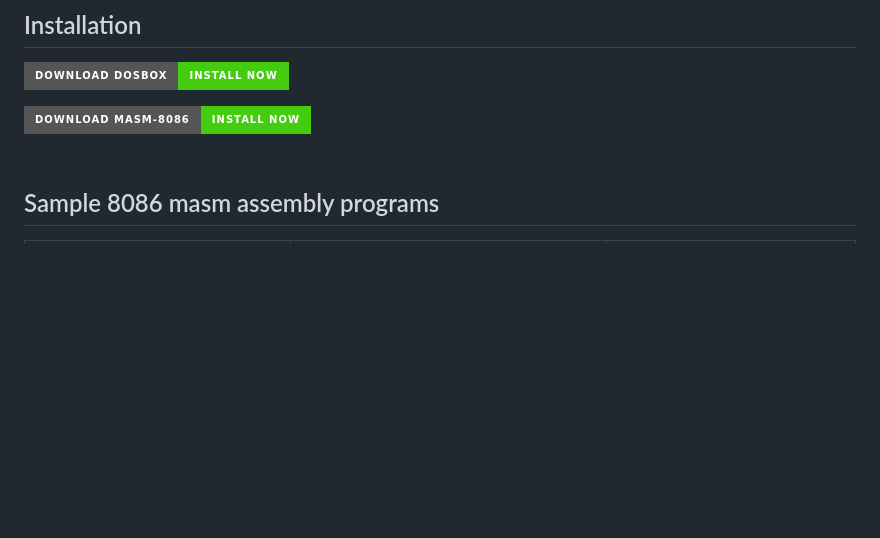
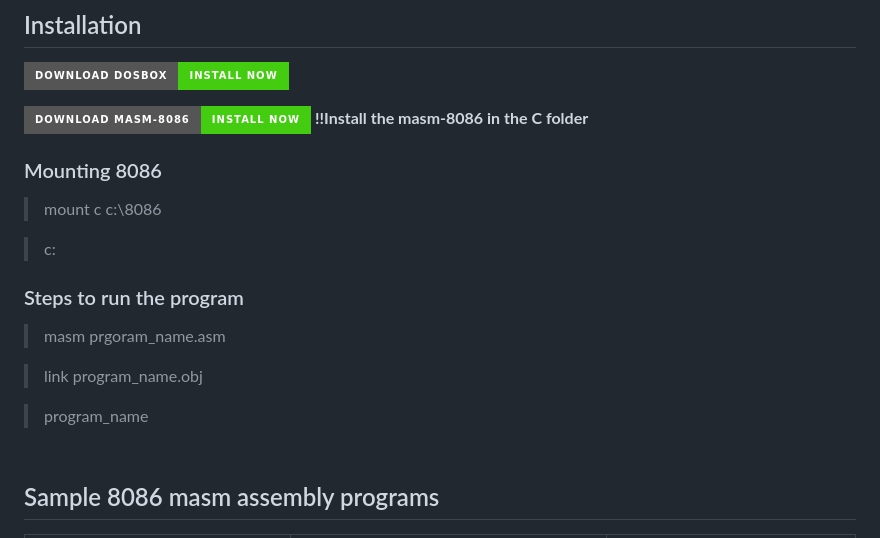
Before and after one commit to AlwinMathew2003/8086_masm_programs, a Markdown page: README.md, the part around the change printed below. Rendered like a GitHub page; badges without logos; blank space fills up the shorter version.

```diff
--- a/README.md
+++ b/README.md
@@ -19,6 +19,21 @@
 [![Download DOSBox](https://img.shields.io/badge/Download%20DOSBox-Install%20Now-brightgreen?style=for-the-badge)](https://sourceforge.net/projects/dosbox/files/latest/download)
 
 [![Download Masm-8086](https://img.shields.io/badge/Download%20Masm--8086-Install%20Now-brightgreen?style=for-the-badge)](https://drive.google.com/file/d/1DoQrdZ6WJOGZwa-EuDXU-DnCHBtf2tl8/view)
+**!!Install the masm-8086 in the C folder**
+
+### Mounting 8086
+
+> mount c c:\8086
+
+> c:
+
+### Steps to run the program
+
+> masm prgoram_name.asm
+
+> link program_name.obj
+
+> program_name
 
 ## <br>Sample 8086 masm assembly programs
 
```
Also changed, not shown: other parts of README.md (+4 -4 lines).
